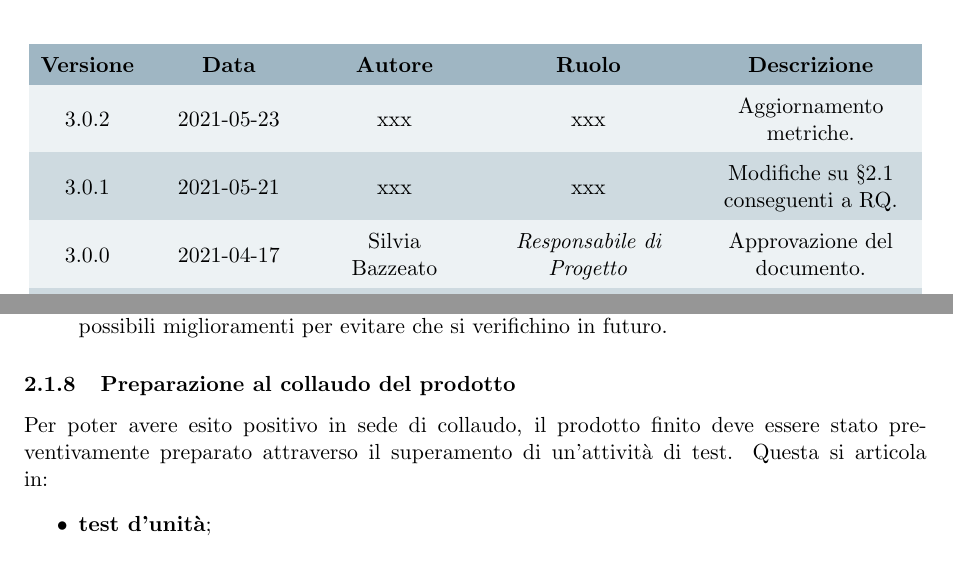
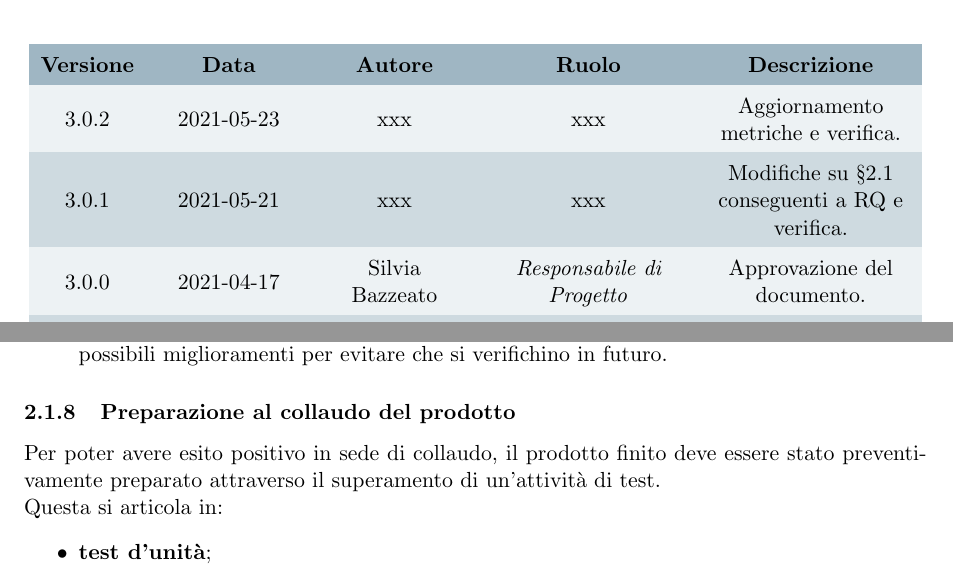
Before and after one commit to Omicron-Team/Documentazione, a LaTeX document (DocumentazioneInterna/NormeDiProgetto/NormeDiProgetto.tex, which reads DocumentazioneInterna/NormeDiProgetto/res/DiarioModifiche.tex, DocumentazioneInterna/NormeDiProgetto/res/ProcessiPrimari/res/Fornitura.tex): two parts of pages 2 and 14 of 51, joined at a grey line, cut so that both start at the same text. Compiled offline with pdfLaTeX.

Commit message:
Fatti controlli per verifica e fix minori
Fatti controlli per verifica e fix minori.
Verificato inoltre tutto il documento per verifica generale.

```diff
--- a/DocumentazioneInterna/NormeDiProgetto/res/DiarioModifiche.tex
+++ b/DocumentazioneInterna/NormeDiProgetto/res/DiarioModifiche.tex
@@ -14,8 +14,8 @@
 \textbf{Ruolo}&
 \textbf{Descrizione}\\
 \endhead
-3.0.2 & 2021-05-23 & xxx & xxx & Aggiornamento metriche.\\
-3.0.1 & 2021-05-21 & xxx & xxx & Modifiche su §2.1 conseguenti a RQ.\\
+3.0.2 & 2021-05-23 & xxx & xxx & Aggiornamento metriche e verifica.\\
+3.0.1 & 2021-05-21 & xxx & xxx & Modifiche su §2.1 conseguenti a RQ e verifica.\\
 3.0.0 & 2021-04-17 & \SB & \respProg & Approvazione del documento.\\
 2.1.0 & 2021-04-16 & \GB & \verifProg & Verifica del documento.\\
 2.0.3 & 2021-03-10 & \VAS , \NM & \ammProg , \verifProg & Modifiche su §4 e verifica.\\
--- a/DocumentazioneInterna/NormeDiProgetto/res/ProcessiPrimari/res/Fornitura.tex
+++ b/DocumentazioneInterna/NormeDiProgetto/res/ProcessiPrimari/res/Fornitura.tex
@@ -73,8 +73,7 @@ Gli amministratori dovranno redigere un documento con tutte le strategie necessa
 \end{itemize}
 
 \subsubsection{Preparazione al collaudo del prodotto}
-Per poter avere esito positivo in sede di collaudo, il prodotto finito deve essere stato preventivamente preparato attraverso il superamento di un'attività di test. Questa si articola
-in:
+Per poter avere esito positivo in sede di collaudo, il prodotto finito deve essere stato preventivamente preparato attraverso il superamento di un'attività di test.\\ Questa si articola in:
 \begin{itemize}
 	\item \textbf{test d'unità};
 	\item \textbf{test di integrazione};
```
Also changed, not shown: DocumentazioneInterna/NormeDiProgetto/res/ProcessiOrganizzativi/Formazione/formazione.tex (+1 -1 lines), DocumentazioneInterna/NormeDiProgetto/res/ProcessiSupporto/res/gestioneQualita.tex (+1 -1 lines).
